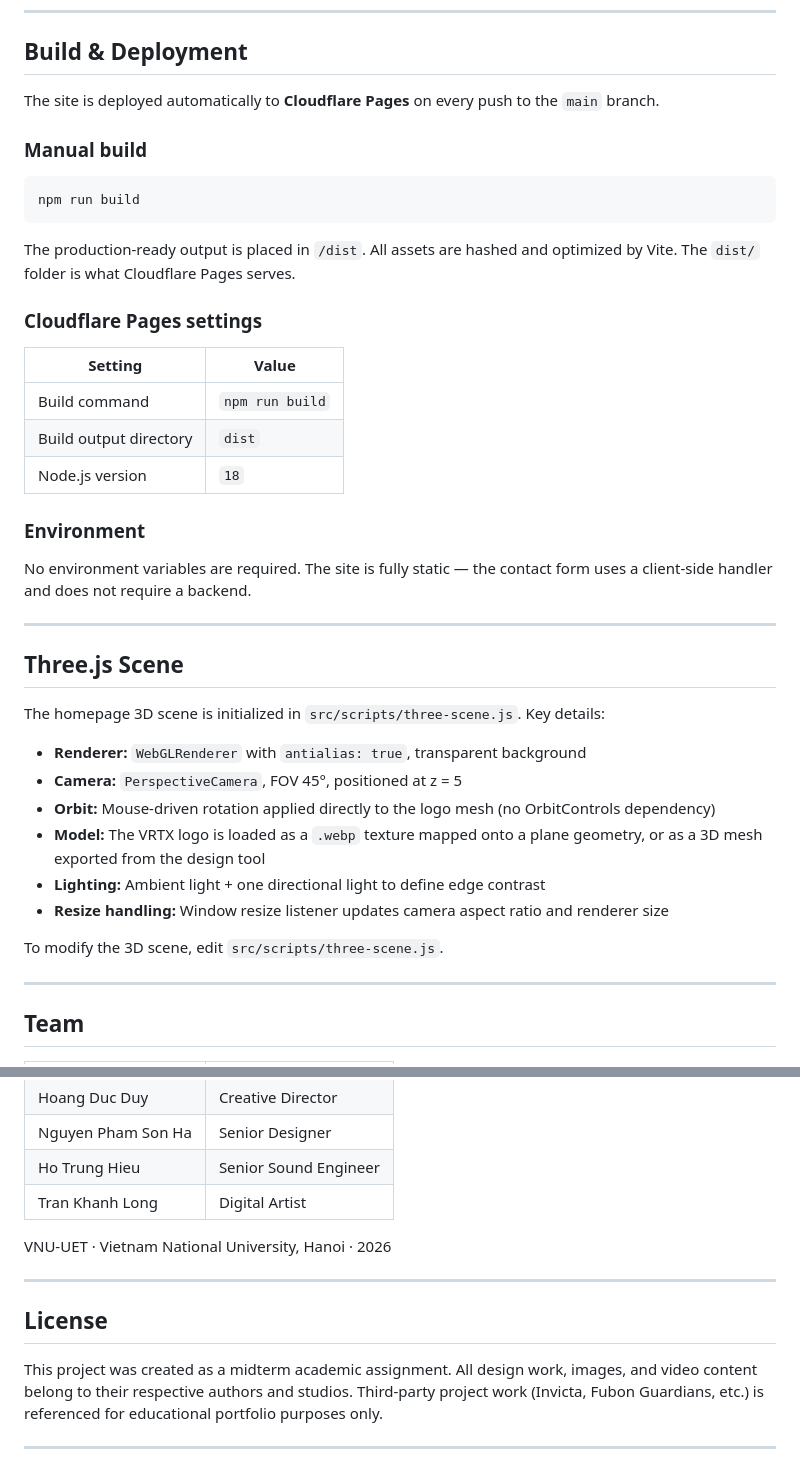
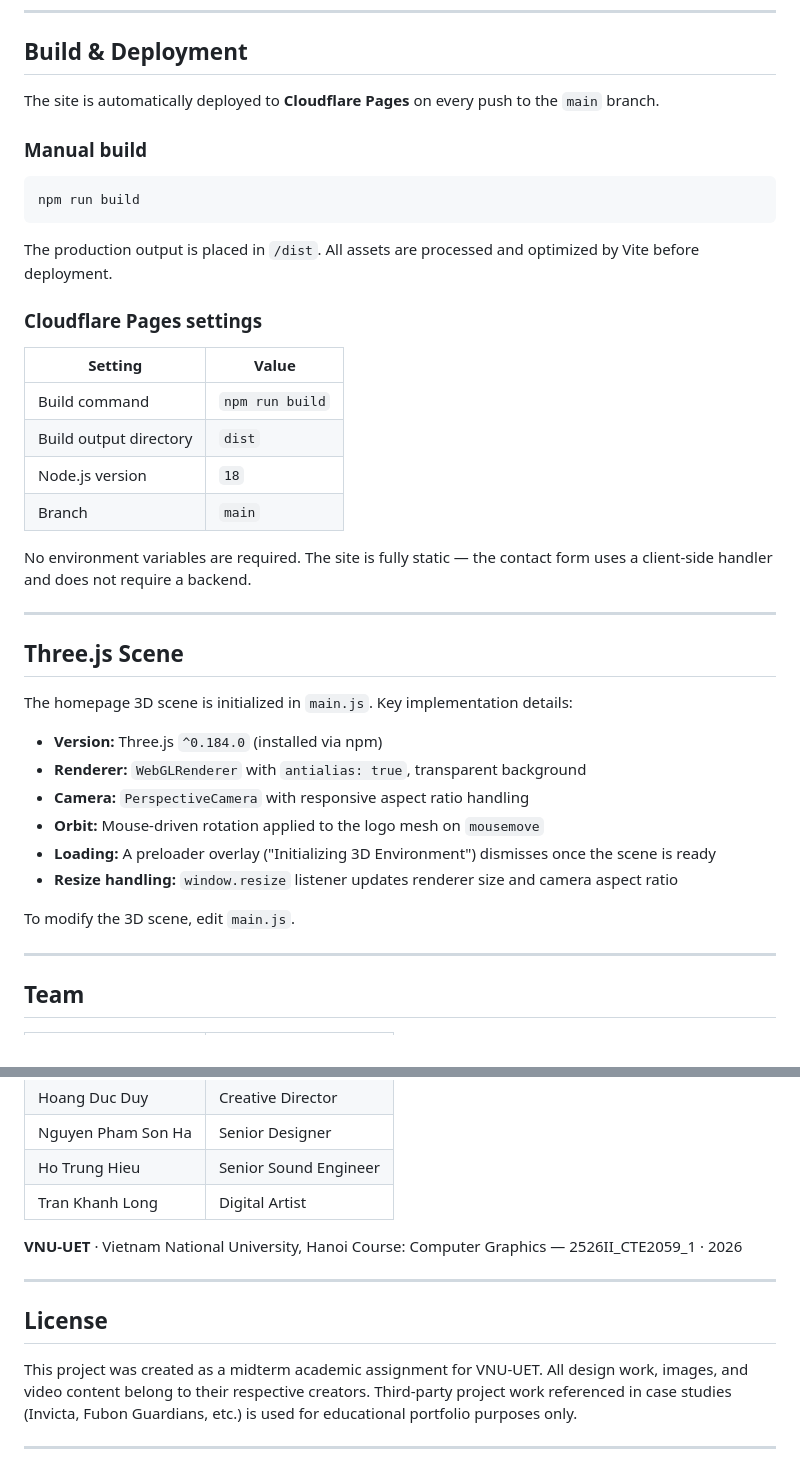
Before and after one commit to hoangduy2126/BTL, a Markdown page: README.md, 2 parts joined by grey strips. Rendered like a GitHub page.

````diff
--- a/README.md
+++ b/README.md
@@ -157,7 +156,7 @@ npm run preview    # Preview the production build locally
 
 ## Build & Deployment
 
-The site is deployed automatically to **Cloudflare Pages** on every push to the `main` branch.
+The site is automatically deployed to **Cloudflare Pages** on every push to the `main` branch.
 
 ### Manual build
 
@@ -165,7 +164,7 @@ The site is deployed automatically to **Cloudflare Pages** on every push to the
 npm run build
 ```
 
-The production-ready output is placed in `/dist`. All assets are hashed and optimized by Vite. The `dist/` folder is what Cloudflare Pages serves.
+The production output is placed in `/dist`. All assets are processed and optimized by Vite before deployment.
 
 ### Cloudflare Pages settings
 
@@ -174,8 +173,7 @@ The production-ready output is placed in `/dist`. All assets are hashed and opti
 | Build command | `npm run build` |
 | Build output directory | `dist` |
 | Node.js version | `18` |
-
-### Environment
+| Branch | `main` |
 
 No environment variables are required. The site is fully static — the contact form uses a client-side handler and does not require a backend.
 
@@ -183,16 +181,16 @@ No environment variables are required. The site is fully static — the contact
 
 ## Three.js Scene
 
-The homepage 3D scene is initialized in `src/scripts/three-scene.js`. Key details:
+The homepage 3D scene is initialized in `main.js`. Key implementation details:
 
+- **Version:** Three.js `^0.184.0` (installed via npm)
 - **Renderer:** `WebGLRenderer` with `antialias: true`, transparent background
-- **Camera:** `PerspectiveCamera`, FOV 45°, positioned at z = 5
-- **Orbit:** Mouse-driven rotation applied directly to the logo mesh (no OrbitControls dependency)
-- **Model:** The VRTX logo is loaded as a `.webp` texture mapped onto a plane geometry, or as a 3D mesh exported from the design tool
-- **Lighting:** Ambient light + one directional light to define edge contrast
-- **Resize handling:** Window resize listener updates camera aspect ratio and renderer size
+- **Camera:** `PerspectiveCamera` with responsive aspect ratio handling
+- **Orbit:** Mouse-driven rotation applied to the logo mesh on `mousemove`
+- **Loading:** A preloader overlay ("Initializing 3D Environment") dismisses once the scene is ready
+- **Resize handling:** `window.resize` listener updates renderer size and camera aspect ratio
 
-To modify the 3D scene, edit `src/scripts/three-scene.js`.
+To modify the 3D scene, edit `main.js`.
 
 ---
 
@@ -206,13 +204,14 @@ To modify the 3D scene, edit `src/scripts/three-scene.js`.
 | Ho Trung Hieu | Senior Sound Engineer |
 | Tran Khanh Long | Digital Artist |
 
-VNU-UET · Vietnam National University, Hanoi · 2026
+**VNU-UET** · Vietnam National University, Hanoi
+Course: Computer Graphics — 2526II_CTE2059_1 · 2026
 
 ---
 
 ## License
 
-This project was created as a midterm academic assignment. All design work, images, and video content belong to their respective authors and studios. Third-party project work (Invicta, Fubon Guardians, etc.) is referenced for educational portfolio purposes only.
+This project was created as a midterm academic assignment for VNU-UET. All design work, images, and video content belong to their respective creators. Third-party project work referenced in case studies (Invicta, Fubon Guardians, etc.) is used for educational portfolio purposes only.
 
 ---
 
````
Also changed, not shown: other parts of README.md (+62 -63 lines).
